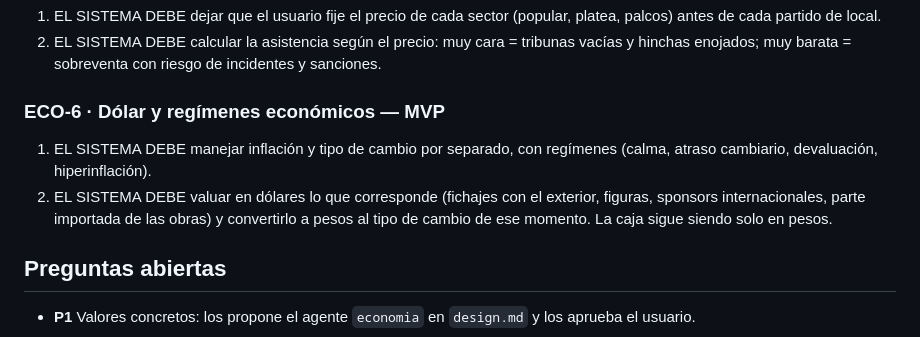
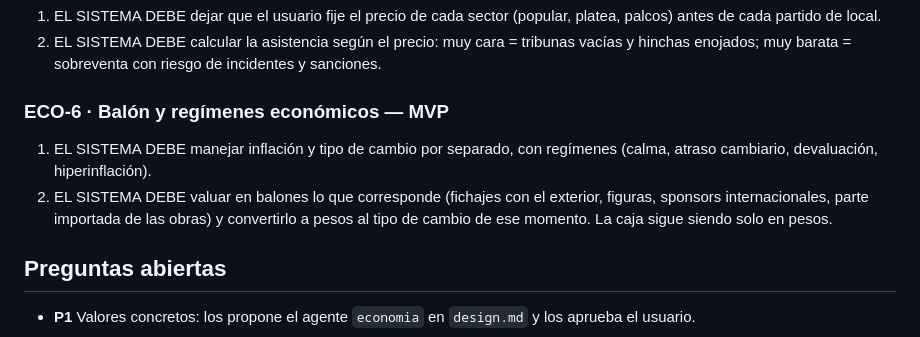
Before and after one commit to Seeiryu11/fulbo, a Markdown page: specs/economia/requirements.md, the part around the change. Drawn GitHub-style.

```diff
--- a/specs/economia/requirements.md
+++ b/specs/economia/requirements.md
@@ -38,9 +38,9 @@ La economía la diseña el agente `economia` y la revisa el usuario. Tiene que s
 1. EL SISTEMA DEBE dejar que el usuario fije el precio de cada sector (popular, platea, palcos) antes de cada partido de local.
 2. EL SISTEMA DEBE calcular la asistencia según el precio: muy cara = tribunas vacías y hinchas enojados; muy barata = sobreventa con riesgo de incidentes y sanciones.
 
-### ECO-6 · Dólar y regímenes económicos — MVP
+### ECO-6 · Balón y regímenes económicos — MVP
 1. EL SISTEMA DEBE manejar inflación y tipo de cambio por separado, con regímenes (calma, atraso cambiario, devaluación, hiperinflación).
-2. EL SISTEMA DEBE valuar en dólares lo que corresponde (fichajes con el exterior, figuras, sponsors internacionales, parte importada de las obras) y convertirlo a pesos al tipo de cambio de ese momento. La caja sigue siendo solo en pesos.
+2. EL SISTEMA DEBE valuar en balones lo que corresponde (fichajes con el exterior, figuras, sponsors internacionales, parte importada de las obras) y convertirlo a pesos al tipo de cambio de ese momento. La caja sigue siendo solo en pesos.
 
 ## Preguntas abiertas
 - **P1** Valores concretos: los propone el agente `economia` en `design.md` y los aprueba el usuario.
```
Also changed, not shown: CLAUDE.md (+1 -1 lines), specs/economia/design.md (+14 -11 lines).
